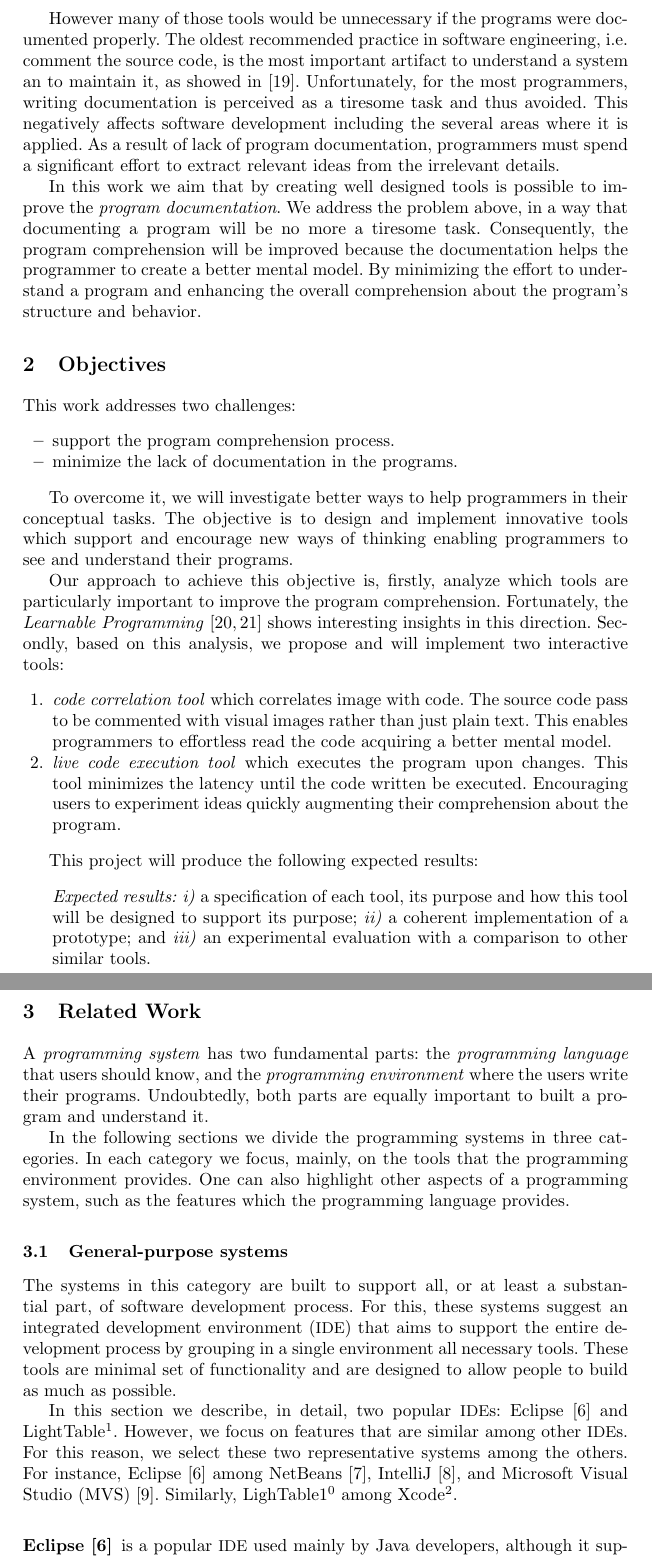
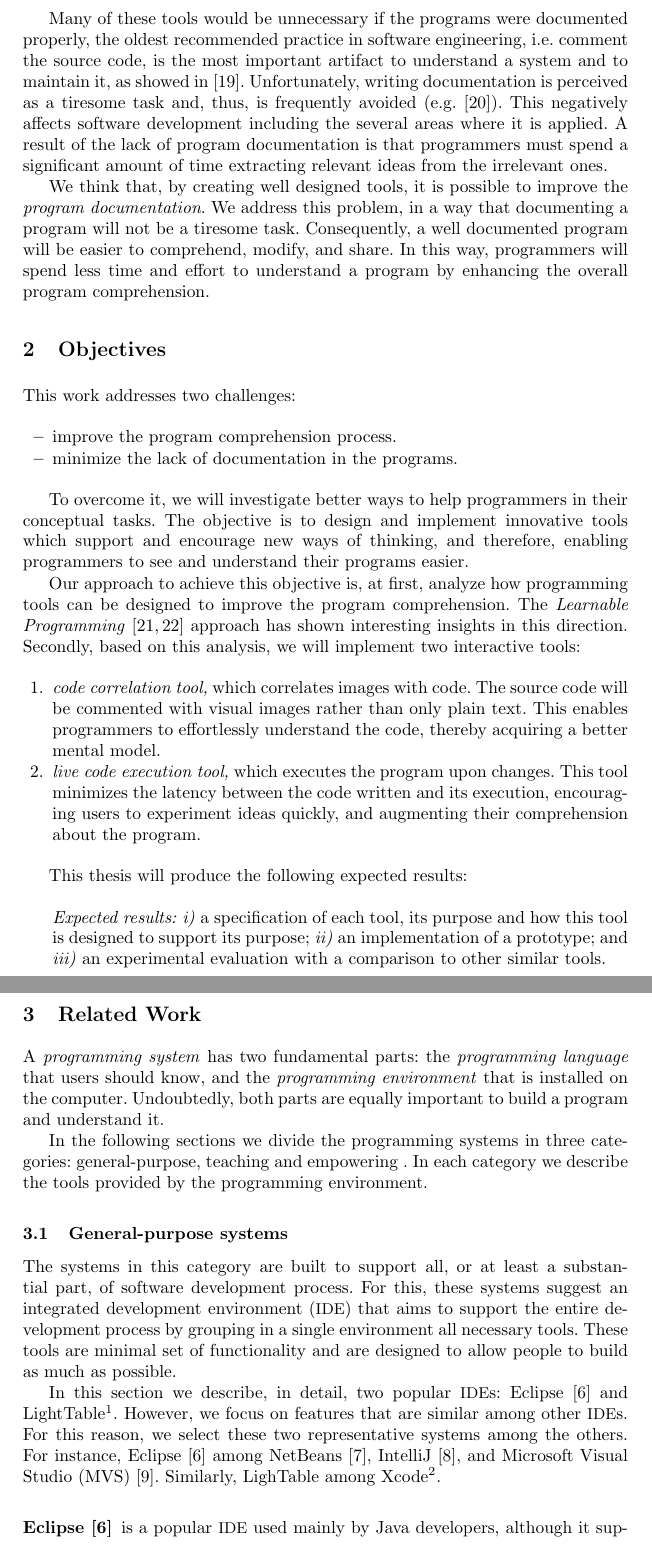
Before and after one commit to gui-/thesis, a LaTeX thesis (report/report.tex, which reads report/sections/3-introduction.tex, report/sections/4-objectives.tex, report/sections/5-related-work.tex): two parts of pages 2 and 3 of 24 before the commit and two parts of pages 2 and 3 of 25 after it, joined at a grey line, cut so that both start at the same text. Compiled offline with pdfLaTeX.

Commit message:
thrid review

```diff
--- a/report/report.tex
+++ b/report/report.tex
@@ -1,5 +1,7 @@
 \documentclass[runningheads,a4paper]{llncs2e/llncs}
 \usepackage{graphicx}
+\usepackage{subcaption}
+\captionsetup{compatibility=false}
 \usepackage{wrapfig}
 \usepackage{multirow}
 \usepackage{booktabs}
@@ -21,7 +23,7 @@
 % Change the margins
 %
 %\usepackage[margin=4cm]{geometry}
-\hyphenation{LightTable}
+\hyphenation{LightTable be-hav-ior}
 
 \begin{document}
 
--- a/report/sections/3-introduction.tex
+++ b/report/sections/3-introduction.tex
@@ -16,4 +16,4 @@ In response to these theories, many powerful tools and innovative software proce
 
-However many of those tools would be unnecessary if the programs were documented properly. The oldest recommended practice in software engineering, i.e. comment the source code, is the most important artifact to understand a system an to maintain it, as showed in~\cite{de2005study}. Unfortunately, for the most programmers, writing documentation is perceived as a tiresome task and thus avoided. This negatively affects software development including the several areas where it is applied. As a result of lack of program documentation, programmers must spend a significant effort to extract relevant ideas from the irrelevant details.
+Many of these tools would be unnecessary if the programs were documented properly, the oldest recommended practice in software engineering, i.e. comment the source code, is the most important artifact to understand a system and to maintain it, as showed in~\cite{de2005study}. Unfortunately, writing documentation is perceived as a tiresome task and, thus, is frequently avoided (e.g.~\cite{sousa1998survey}). This negatively affects software development including the several areas where it is applied. A result of the lack of program documentation is that programmers must spend a significant amount of time extracting relevant ideas from the irrelevant ones.
 
-In this work we aim that by creating well designed tools is possible to improve the \textit{program documentation}. We address the problem above, in a way that documenting a program will be no more a tiresome task. Consequently, the program comprehension will be improved because the documentation helps the programmer to create a better mental model. By minimizing the effort to understand a program and enhancing the overall comprehension about the program's structure and behavior.
+We think that, by creating well designed tools, it is possible to improve the \textit{program documentation}. We address this problem, in a way that documenting a program will not be a tiresome task. Consequently, a well documented program will be easier to comprehend, modify, and share. In this way, programmers will spend less time and effort to understand a program by enhancing the overall program comprehension.
--- a/report/sections/4-objectives.tex
+++ b/report/sections/4-objectives.tex
@@ -9,21 +9,21 @@
 This work addresses two challenges:
 
 \begin{itemize}
-\item support the program comprehension process.
+\item improve the program comprehension process.
 \item minimize the lack of documentation in the programs.
 \end{itemize}
 
-To overcome it, we will investigate better ways to help programmers in their conceptual tasks. The objective is to design and implement innovative tools which support and encourage new ways of thinking enabling programmers to see and understand their programs.
+To overcome it, we will investigate better ways to help programmers in their conceptual tasks. The objective is to design and implement innovative tools which support and encourage new ways of thinking, and therefore, enabling programmers to see and understand their programs easier.
 
-Our approach to achieve this objective is, firstly, analyze which tools are particularly important to improve the program comprehension. Fortunately, the \textit{Learnable Programming}~\cite{learnableProg,inventingPrin} shows interesting insights in this direction. Secondly, based on this analysis, we propose and will implement two interactive tools:
+Our approach to achieve this objective is, at first, analyze how programming tools can be designed to improve the program comprehension. The \textit{Learnable Programming}~\cite{learnableProg,inventingPrin} approach has shown interesting insights in this direction. Secondly, based on this analysis, we will implement two interactive tools:
 
 \begin{enumerate}
-\item \textit{code correlation tool} which correlates image with code. The source code pass to be commented with visual images rather than just plain text. This enables programmers to effortless read the code acquiring a better mental model.
-\item \textit{live code execution tool} which executes the program upon changes. This tool minimizes the latency until the code written be executed. Encouraging users to experiment ideas quickly augmenting their comprehension about the program.
+\item \textit{code correlation tool,} which correlates images with code. The source code will be commented with visual images rather than only plain text. This enables programmers to effortlessly understand the code, thereby acquiring a better mental model.
+\item \textit{live code execution tool,} which executes the program upon changes. This tool minimizes the latency between the code written and its execution, encouraging users to experiment ideas quickly, and augmenting their comprehension about the program.
 \end{enumerate}
 
-This project will produce the following expected results:
+This thesis will produce the following expected results:
 
 \begin{itemize}
-\item[] \textit{Expected results:} \textit{i)} a specification of each tool, its purpose and how this tool will be designed to support its purpose; \textit{ii)} a coherent implementation of a prototype; and \textit{iii)} an experimental evaluation with a comparison to other similar tools.
+\item[] \textit{Expected results:} \textit{i)} a specification of each tool, its purpose and how this tool is designed to support its purpose; \textit{ii)} an implementation of a prototype; and \textit{iii)} an experimental evaluation with a comparison to other similar tools.
 \end{itemize}
--- a/report/sections/5-related-work.tex
+++ b/report/sections/5-related-work.tex
@@ -6,15 +6,15 @@
 
 \section{Related Work}
 \label{sec:rw}
-A \textit{programming system} has two fundamental parts: the \textit{programming language} that users should know, and the \textit{programming environment} where the users write their programs. Undoubtedly, both parts are equally important to built a program and understand it.
+A \textit{programming system} has two fundamental parts: the \textit{programming language} that users should know, and the \textit{programming environment} that is installed on the computer. Undoubtedly, both parts are equally important to build a program and understand it.
 
-In the following sections we divide the programming systems in three categories. In each category we focus, mainly, on the tools that the programming environment provides. One can also highlight other aspects of a programming system, such as the features which the programming language provides.
+In the following sections we divide the programming systems in three categories: general-purpose, teaching and empowering . In each category we describe the tools provided by the programming environment.
 %%%
 \subsection{General-purpose systems}
 
 The systems in this category are built to support all, or at least a substantial part, of software development process. For this, these systems suggest an \ac{ide} that aims to support the entire development process by grouping in a single environment all necessary tools. These tools are minimal set of functionality and are designed to allow people to build as much as possible.
 
-In this section we describe, in detail, two popular \ac{ide}s: Eclipse~\cite{carlson2005eclipse} and LightTable\footnote{\label{lt:note}\texttt{http://lighttable.com/}}. However, we focus on features that are similar among other \ac{ide}s. For this reason, we select these two representative systems among the others. For instance, Eclipse~\cite{carlson2005eclipse} among NetBeans~\cite{boudreau2002netbeans}, IntelliJ~\cite{intellij2001intellij}, and Microsoft Visual Studio (MVS)~\cite{guckenheimer2006software}. Similarly, LighTable\footnotemark[\ref{lt:note}] among Xcode\footnote{\texttt{https://developer.apple.com/xcode/}}.
+In this section we describe, in detail, two popular \ac{ide}s: Eclipse~\cite{carlson2005eclipse} and LightTable\footnote{\texttt{http://lighttable.com/}}. However, we focus on features that are similar among other \ac{ide}s. For this reason, we select these two representative systems among the others. For instance, Eclipse~\cite{carlson2005eclipse} among NetBeans~\cite{boudreau2002netbeans}, IntelliJ~\cite{intellij2001intellij}, and Microsoft Visual Studio (MVS)~\cite{guckenheimer2006software}. Similarly, LighTable among Xcode\footnote{\texttt{https://developer.apple.com/xcode/}}.
 %%%%%%%%%%%%%%%%%%%%%%%%%%%%%%%%%%%%%%%%%%%%%%%%%%%%%%%%%%%%%%%%%%%%%%%%%%%%%%%%%%%%%%%%%%%%%%%%%%%%%%%%%
 \subsubsection{Eclipse~\cite{carlson2005eclipse}} is a popular \ac{ide} used mainly by Java developers, although it supports other programming languages such as C, C++ and JavaScript. As showed in~\cite{murphy2006java}, the commonly cited reasons for using Eclipse include rich Java development tools support and a \textit{plugin} architecture, the Eclipse Platform~\cite{DesRivieres2004}, that allows tight integration of third-party functionality.
 
```
Also changed, not shown: report/reference.bib (+9 -0 lines), report/sections/1-abstract.tex (+1 -1 lines), report/sections/6-architecture.tex (+14 -0 lines), report/img/img-code-2.png (added), report/img/img-code.png (added), report/sections/3-introduction.tex (8 more changed lines), report/sections/5-related-work.tex (2 more changed lines).
